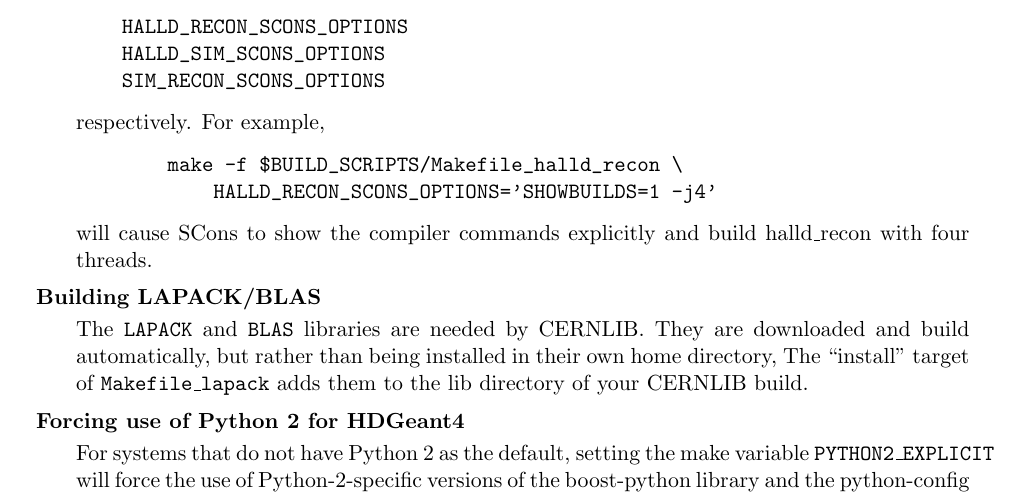
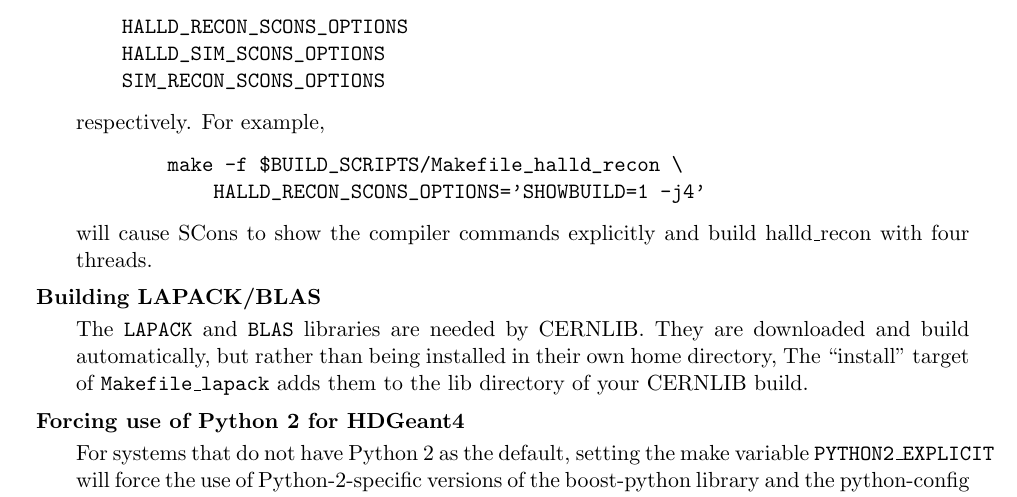
Before and after one commit to JeffersonLab/build_scripts, a LaTeX document (gluex_doc/build_scripts.tex): part of page 11 of 20, cut so that both start at the same text. Compiled offline with pdfLaTeX; a LaTeX package or settings file that is missing is left out.

Commit message:
fix a typo

```diff
--- a/gluex_doc/build_scripts.tex
+++ b/gluex_doc/build_scripts.tex
@@ -580,7 +580,7 @@ arguments to the native {\tt scons} command invoked by make. They are
 respectively. For example,
 \begin{verbatim}
         make -f $BUILD_SCRIPTS/Makefile_halld_recon \
-            HALLD_RECON_SCONS_OPTIONS='SHOWBUILDS=1 -j4'
+            HALLD_RECON_SCONS_OPTIONS='SHOWBUILD=1 -j4'
 \end{verbatim}
 will cause SCons to show the compiler commands explicitly and build halld\_recon with four threads.
 
```
